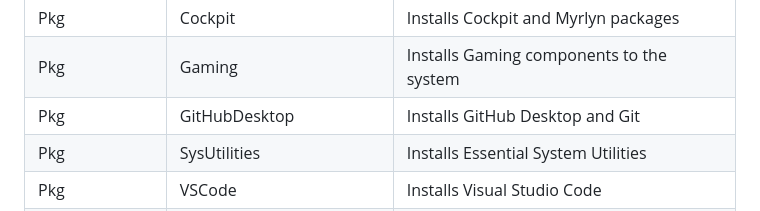
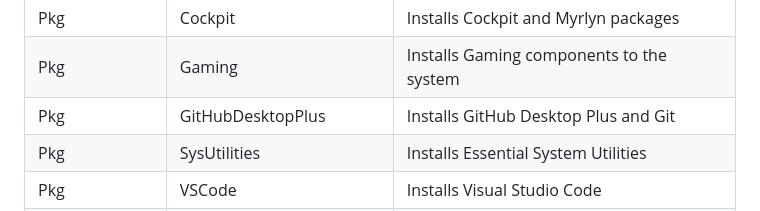
Before and after one commit to DAK404/OpenSUSE-Setup-Scripts, a Markdown page: README.md, the part around the change. Drawn GitHub-style.

```diff
--- a/README.md
+++ b/README.md
@@ -67,7 +67,7 @@ The `OpenSUSE-Installation.sh` script may require a few arguments as per your us
 | Tweak           | zsh                       | Installs zsh and Oh-My-Zsh packages                        |
 | Pkg             | Cockpit                   | Installs Cockpit and Myrlyn packages                       |
 | Pkg             | Gaming                    | Installs Gaming components to the system                   |
-| Pkg             | GitHubDesktop             | Installs GitHub Desktop and Git                            |
+| Pkg             | GitHubDesktopPlus         | Installs GitHub Desktop Plus and Git                       |
 | Pkg             | SysUtilities              | Installs Essential System Utilities                        |
 | Pkg             | VSCode                    | Installs Visual Studio Code                                |
 | Pkg             | JetBrains Toolbox         | Installs JetBrains Toolbox                                 |
```
